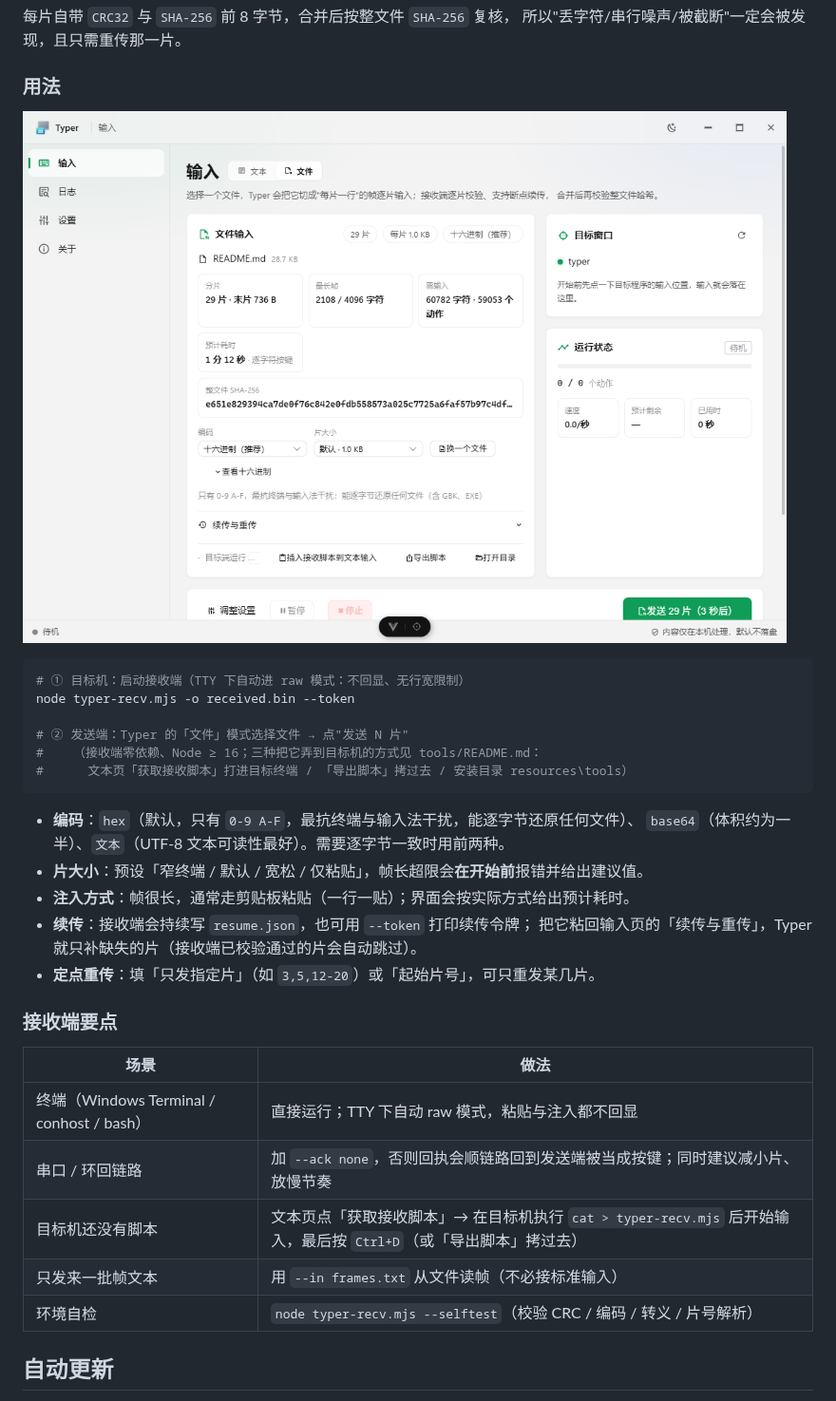
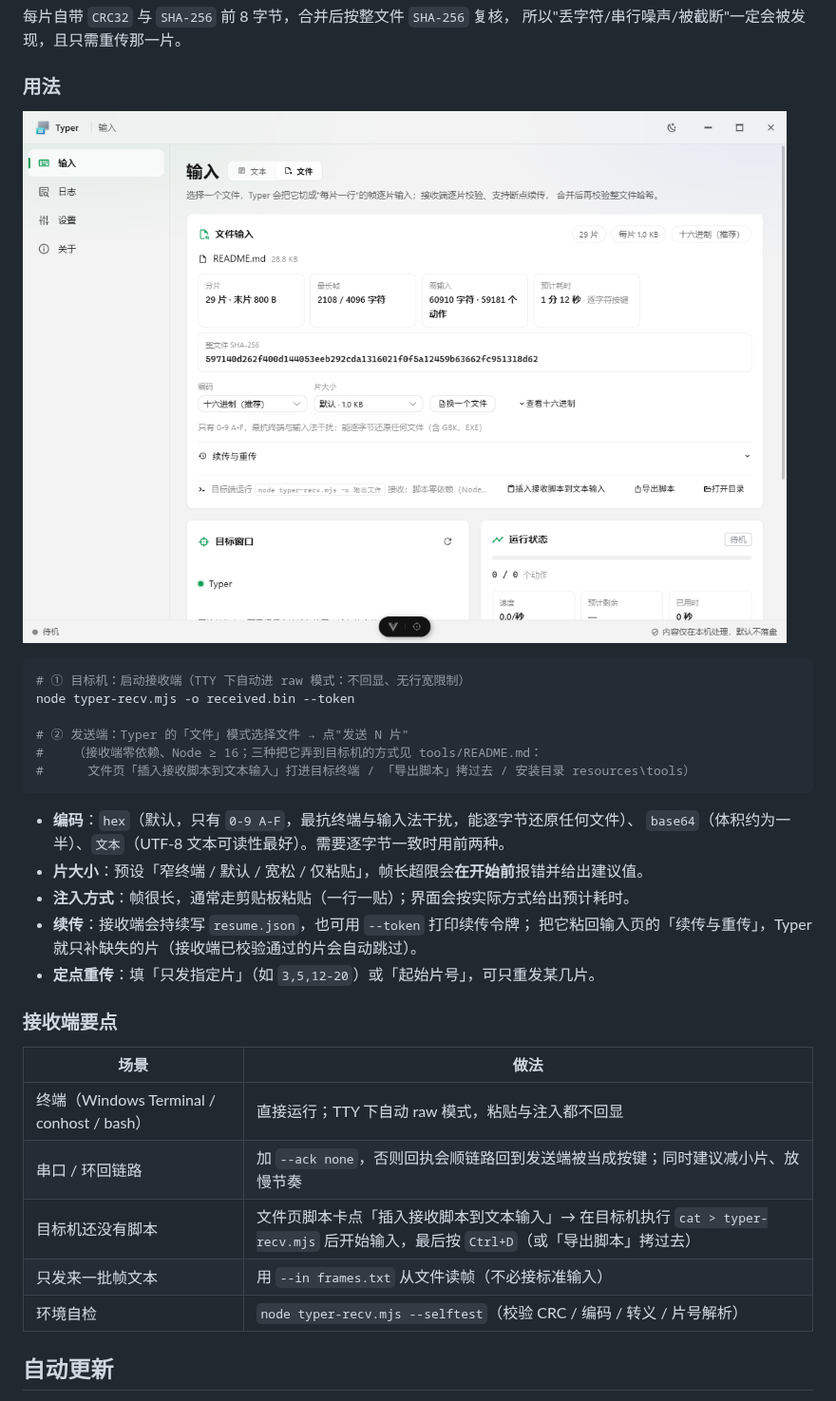
Before and after one commit to Xu22Web/typer, a Markdown page: README.md, the part around one of its changes. Shown at 95% size. GitHub-like rendering; pictures changed too: docs/screenshot-file.png.

````diff
--- a/README.md
+++ b/README.md
@@ -115,7 +117,7 @@ node typer-recv.mjs -o received.bin --token
 
 # ② 发送端：Typer 的「文件」模式选择文件 → 点"发送 N 片"
 #    （接收端零依赖、Node ≥ 16；三种把它弄到目标机的方式见 tools/README.md：
-#      文本页「获取接收脚本」打进目标终端 / 「导出脚本」拷过去 / 安装目录 resources\tools）
+#      文件页「插入接收脚本到文本输入」打进目标终端 / 「导出脚本」拷过去 / 安装目录 resources\tools）
 ```
 
 - **编码**：`hex`（默认，只有 `0-9 A-F`，最抗终端与输入法干扰，能逐字节还原任何文件）、
@@ -128,13 +130,13 @@ node typer-recv.mjs -o received.bin --token
 
 ### 接收端要点
 
-| 场景                                      | 做法                                                                                                              |
-| ----------------------------------------- | ----------------------------------------------------------------------------------------------------------------- |
-| 终端（Windows Terminal / conhost / bash） | 直接运行；TTY 下自动 raw 模式，粘贴与注入都不回显                                                                 |
-| 串口 / 环回链路                           | 加 `--ack none`，否则回执会顺链路回到发送端被当成按键；同时建议减小片、放慢节奏                                   |
-| 目标机还没有脚本                          | 文本页点「获取接收脚本」→ 在目标机执行 `cat > typer-recv.mjs` 后开始输入，最后按 `Ctrl+D`（或「导出脚本」拷过去） |
-| 只发来一批帧文本                          | 用 `--in frames.txt` 从文件读帧（不必接标准输入）                                                                 |
-| 环境自检                                  | `node typer-recv.mjs --selftest`（校验 CRC / 编码 / 转义 / 片号解析）                                             |
+| 场景                                      | 做法                                                                                                                              |
+| ----------------------------------------- | --------------------------------------------------------------------------------------------------------------------------------- |
+| 终端（Windows Terminal / conhost / bash） | 直接运行；TTY 下自动 raw 模式，粘贴与注入都不回显                                                                                 |
+| 串口 / 环回链路                           | 加 `--ack none`，否则回执会顺链路回到发送端被当成按键；同时建议减小片、放慢节奏                                                   |
+| 目标机还没有脚本                          | 文件页脚本卡点「插入接收脚本到文本输入」→ 在目标机执行 `cat > typer-recv.mjs` 后开始输入，最后按 `Ctrl+D`（或「导出脚本」拷过去） |
+| 只发来一批帧文本                          | 用 `--in frames.txt` 从文件读帧（不必接标准输入）                                                                                 |
+| 环境自检                                  | `node typer-recv.mjs --selftest`（校验 CRC / 编码 / 转义 / 片号解析）                                                             |
 
 ## 自动更新
 
````
Also changed, not shown: other parts of README.md (+11 -9 lines), tools/README.md (+5 -5 lines), docs/screenshot.png, 5 other files.
